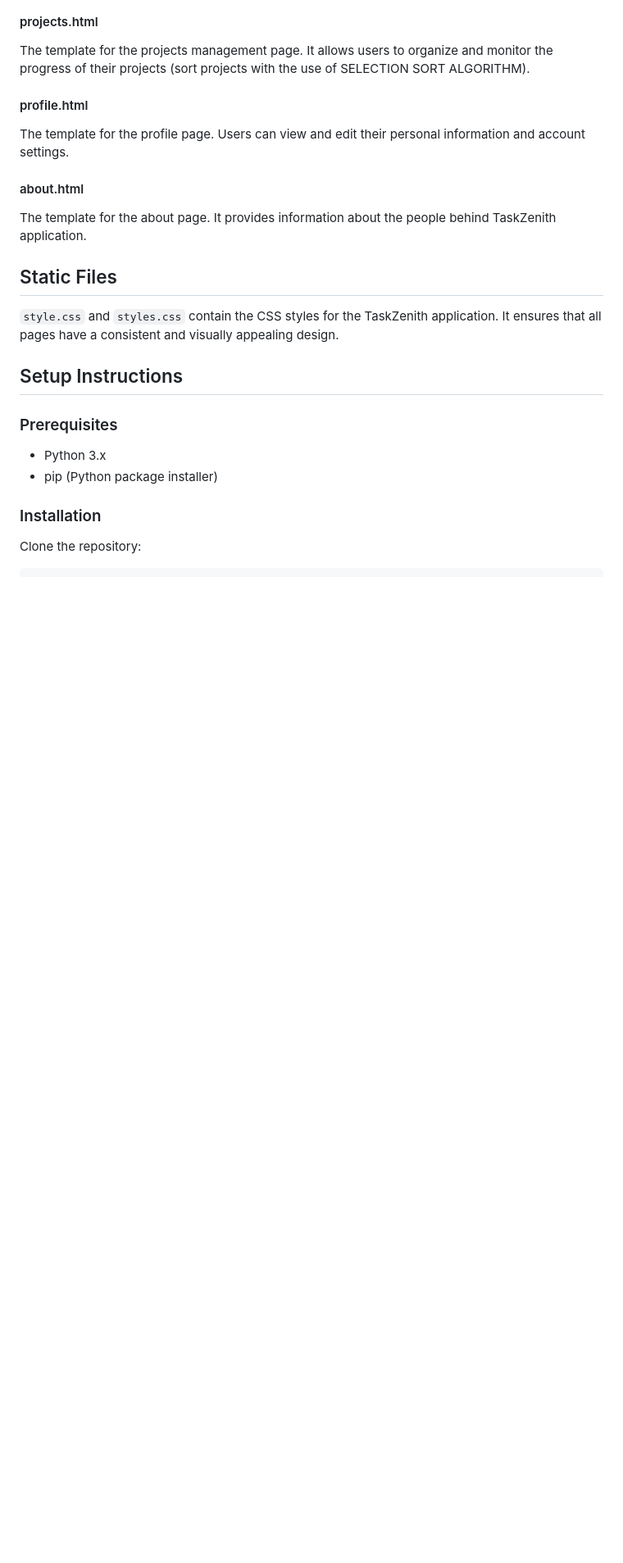
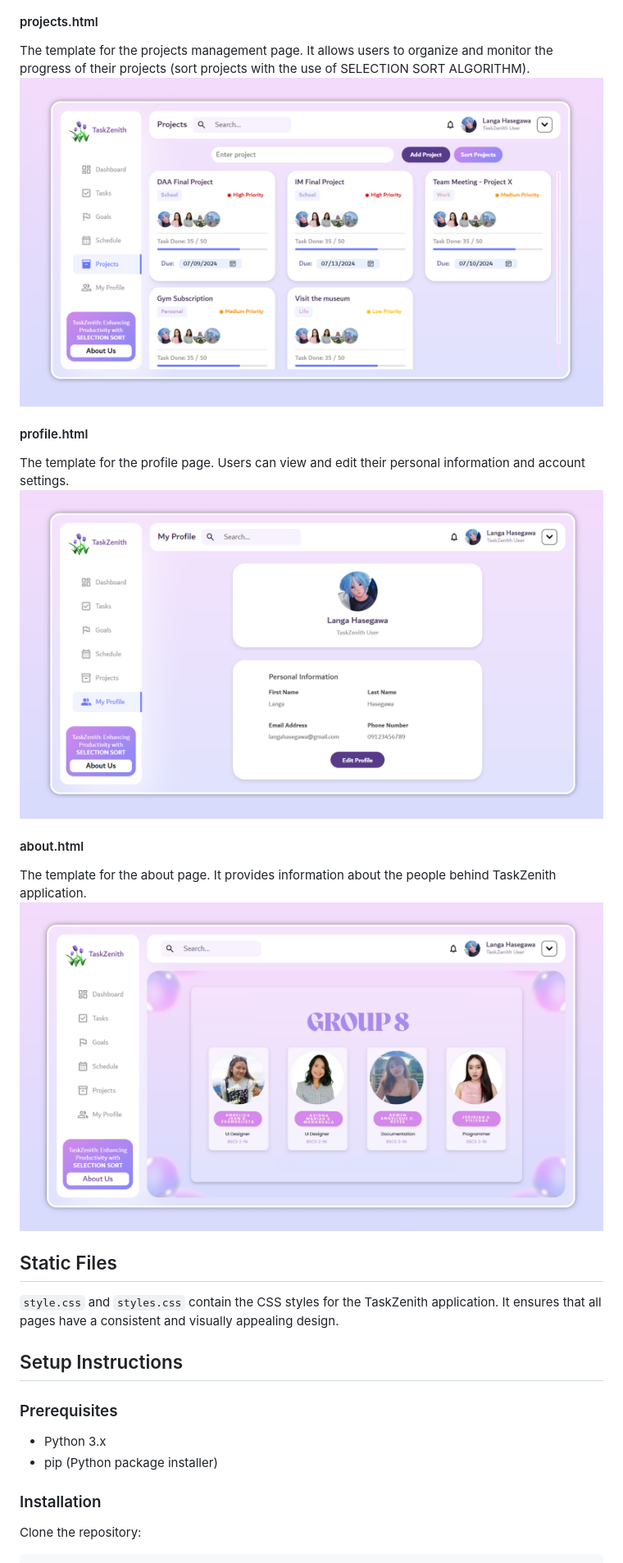
Before and after one commit to jeayuun/TaskZenith, a Markdown page: README.md, the part around the change. Shown at 82% size. Drawn GitHub-style; blank space fills up the shorter version.

```diff
--- a/README.md
+++ b/README.md
@@ -71,12 +71,15 @@ The template for the schedule management page. Users can view and manage their s
 
 #### projects.html
 The template for the projects management page. It allows users to organize and monitor the progress of their projects (sort projects with the use of SELECTION SORT ALGORITHM).
+![Projects](https://github.com/jeayuun/TaskZenith/blob/main/Screenshots/Projects.png?raw=true)
 
 #### profile.html
 The template for the profile page. Users can view and edit their personal information and account settings.
+![Profile](https://github.com/jeayuun/TaskZenith/blob/main/Screenshots/Profile.png?raw=true)
 
 #### about.html
 The template for the about page. It provides information about the people behind TaskZenith application.
+![About](https://github.com/jeayuun/TaskZenith/blob/main/Screenshots/About.png?raw=true)
 
 ## Static Files
 
```
